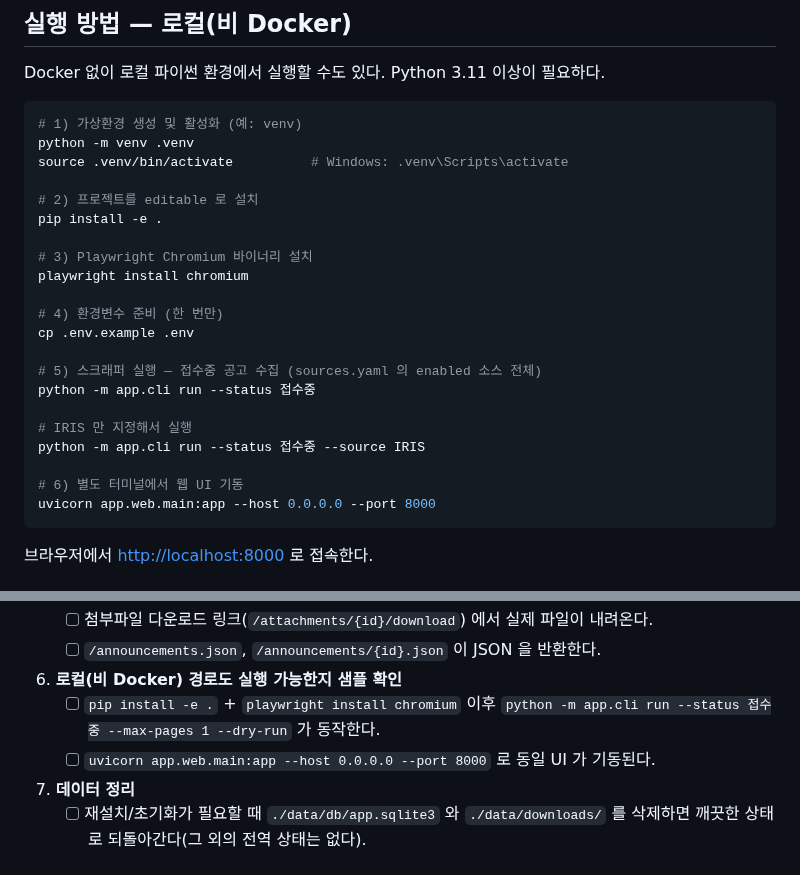
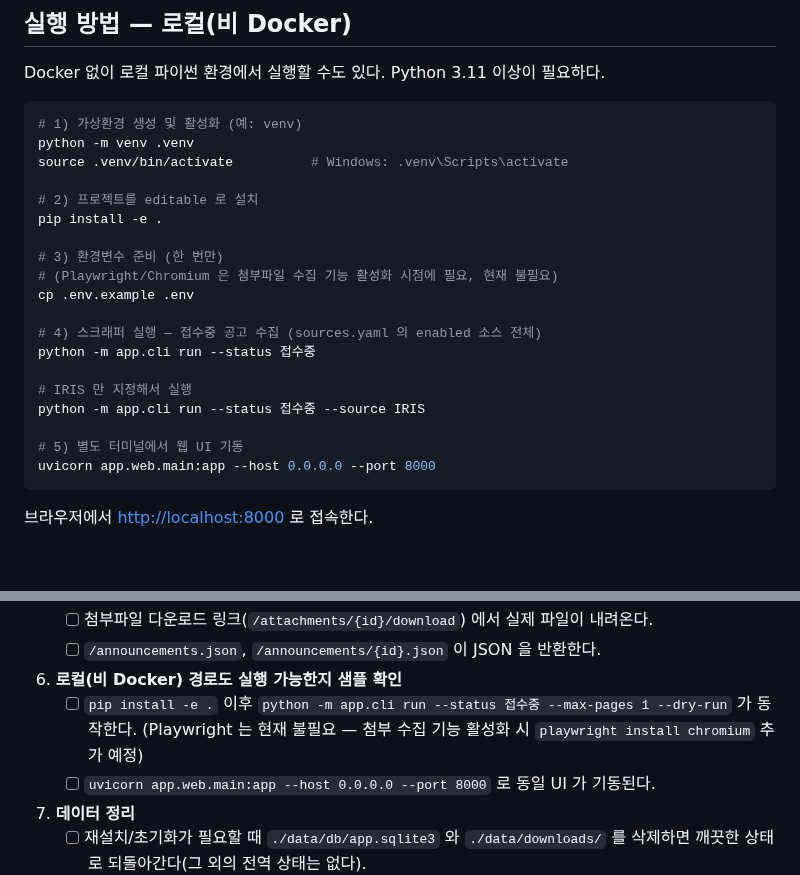
Before and after one commit to seungkeolkim/government-project-analysis-agent, a Markdown page: README.md, 2 parts joined by grey strips. GitHub-like rendering; blank space fills up the shorter version.

Commit message:
[00004][tg:SeungKeol] 00004-4: README·PROJECT_NOTES·.env.example 업데이트 (범용화 반영)

````diff
--- a/README.md
+++ b/README.md
@@ -137,19 +137,17 @@ source .venv/bin/activate          # Windows: .venv\Scripts\activate
 # 2) 프로젝트를 editable 로 설치
 pip install -e .
 
-# 3) Playwright Chromium 바이너리 설치
-playwright install chromium
-
-# 4) 환경변수 준비 (한 번만)
+# 3) 환경변수 준비 (한 번만)
+# (Playwright/Chromium 은 첨부파일 수집 기능 활성화 시점에 필요, 현재 불필요)
 cp .env.example .env
 
-# 5) 스크래퍼 실행 — 접수중 공고 수집 (sources.yaml 의 enabled 소스 전체)
+# 4) 스크래퍼 실행 — 접수중 공고 수집 (sources.yaml 의 enabled 소스 전체)
 python -m app.cli run --status 접수중
 
 # IRIS 만 지정해서 실행
 python -m app.cli run --status 접수중 --source IRIS
 
-# 6) 별도 터미널에서 웹 UI 기동
+# 5) 별도 터미널에서 웹 UI 기동
 uvicorn app.web.main:app --host 0.0.0.0 --port 8000
 ```
 
@@ -208,8 +206,9 @@ uvicorn app.web.main:app --host 0.0.0.0 --port 8000
    - [ ] 첨부파일 다운로드 링크(`/attachments/{id}/download`) 에서 실제 파일이 내려온다.
    - [ ] `/announcements.json`, `/announcements/{id}.json` 이 JSON 을 반환한다.
 6. **로컬(비 Docker) 경로도 실행 가능한지 샘플 확인**
-   - [ ] `pip install -e .` + `playwright install chromium` 이후
+   - [ ] `pip install -e .` 이후
          `python -m app.cli run --status 접수중 --max-pages 1 --dry-run` 가 동작한다.
+         (Playwright 는 현재 불필요 — 첨부 수집 기능 활성화 시 `playwright install chromium` 추가 예정)
    - [ ] `uvicorn app.web.main:app --host 0.0.0.0 --port 8000` 로 동일 UI 가 기동된다.
 7. **데이터 정리**
    - [ ] 재설치/초기화가 필요할 때 `./data/db/app.sqlite3` 와 `./data/downloads/` 를 삭제하면
````
Also changed, not shown: docs/attachment_download_plan.md (+2 -0 lines).
